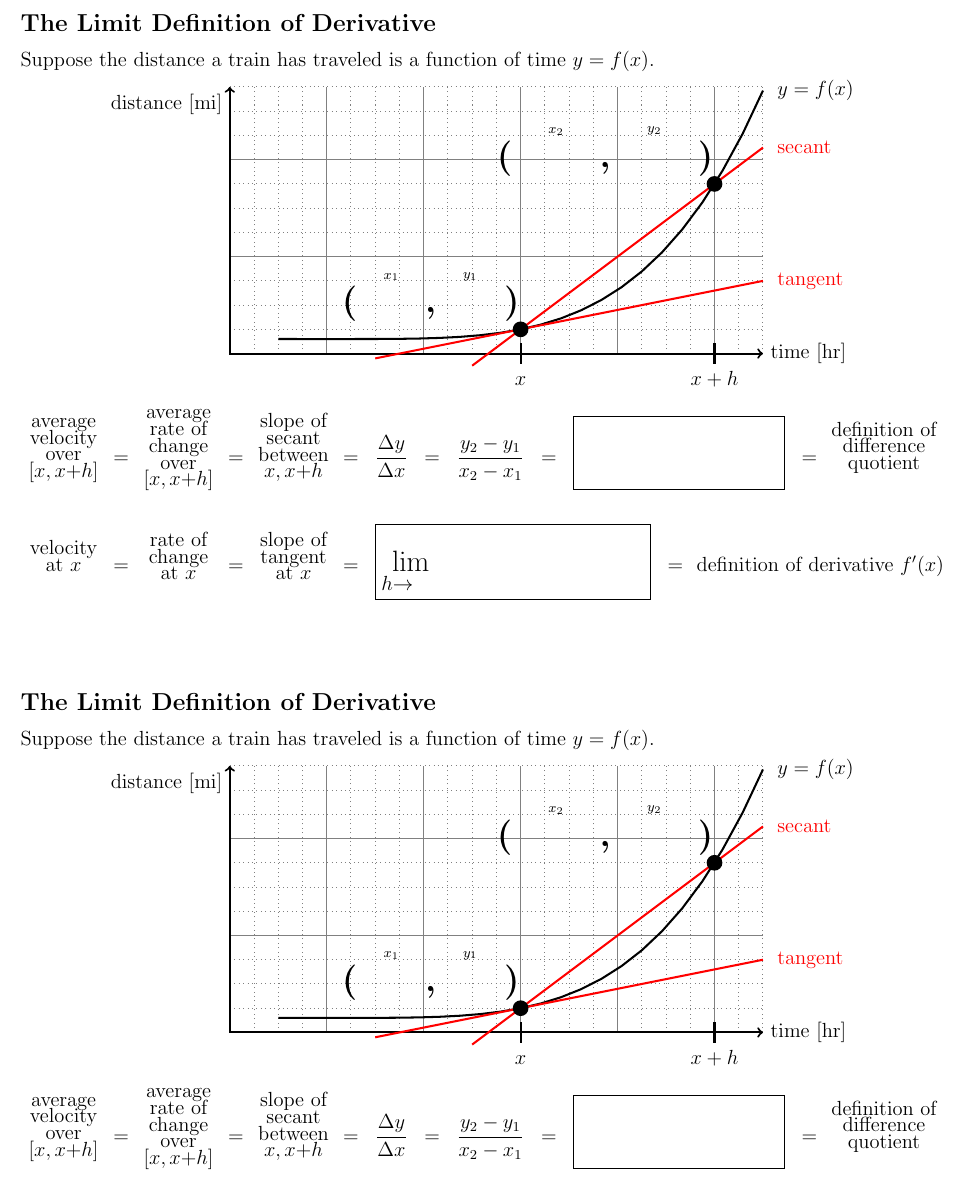
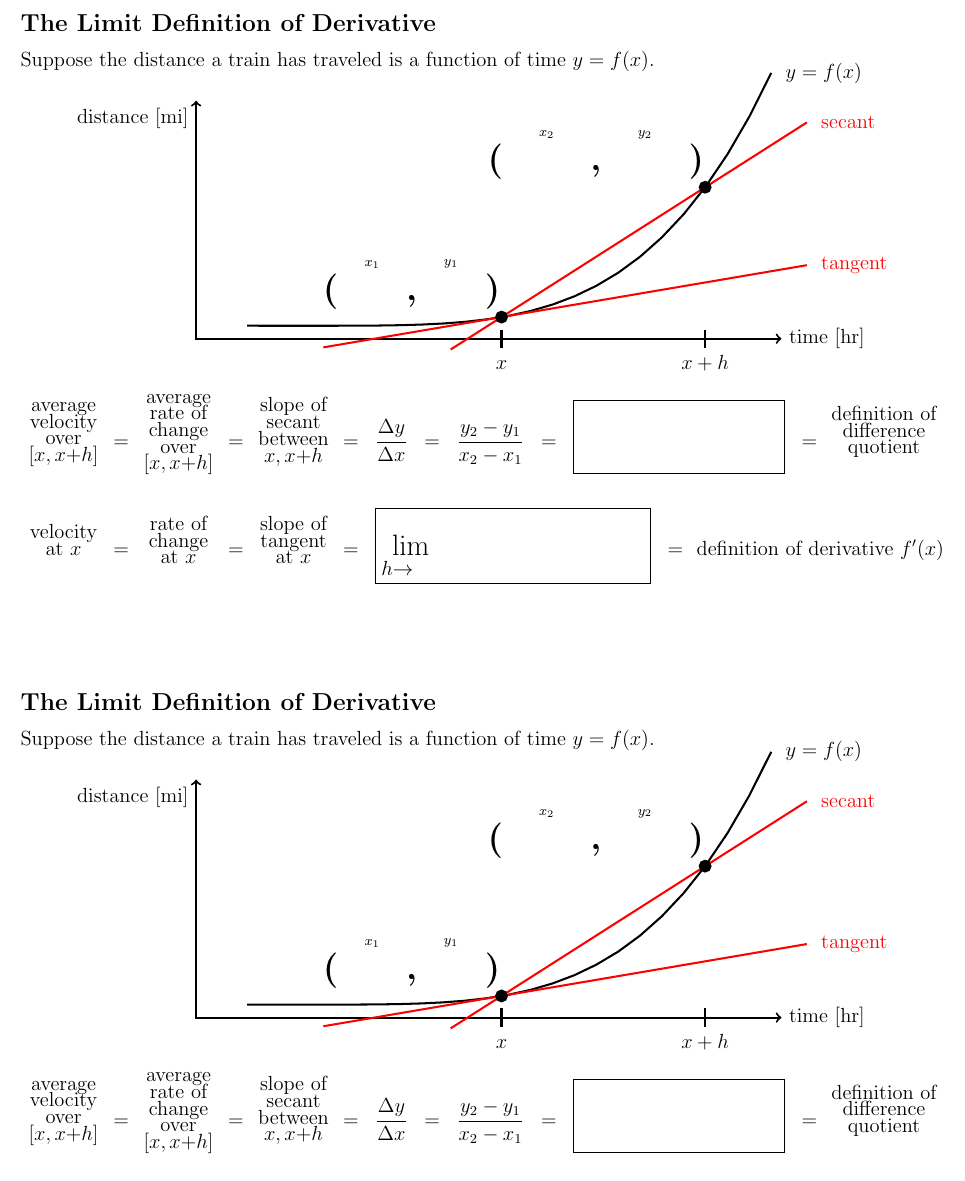
Before and after one commit to gatewaycat/byzorn, a LaTeX document (calc41-derivative.tex): part of the page, cut so that both start at the same text. Compiled offline with pdfLaTeX.

Commit message:
yscale diagram

```diff
--- a/calc41-derivative.tex
+++ b/calc41-derivative.tex
@@ -46,18 +47,18 @@ Suppose the distance a train has traveled is a function of time $y=f(x)$.
 %	% crop
 %	\clip (0,0) rectangle (8.5,2.5);
 	% f(x)
-	\draw[domain=0.5:5.5]
+	\draw[domain=0.5:5.65]
 		plot (\x, {(\x-1)^4*5/8/100+15/100}) node [right] {\,\,\large$y=f(x)$};
 	% secant
-	\draw[red, domain=2.5:5.5]
+	\draw[red, domain=2.5:6]
 		plot (\x, {0.75*(\x-3)+0.25})
 		node [right] {\,\,\large secant};
 	% tangent
-	\draw[red, domain=1.5:5.5] plot (\x, {0.2*(\x-3)+0.25})
+	\draw[red, domain=1.25:6] plot (\x, {0.2*(\x-3)+0.25})
 		node [right] {\,\,\large tangent};
-	% closed circles
+	% closed circles (yscale counteracts global yscale)
 	\foreach \x/\n in {3/x, 5/x+h}{
-		\draw[black, fill=black] (\x) circle (2pt);
+		\draw[black, fill=black, yscale=1/0.85] (\x) circle (1.5pt);
 		}
 	% fillin (x1, y1) = (x, f(x))
 	\draw (3) node [above left] {
```
Also changed, not shown: calc41-derivative.pdf, calc41-derivative.tex (9 more changed lines).
